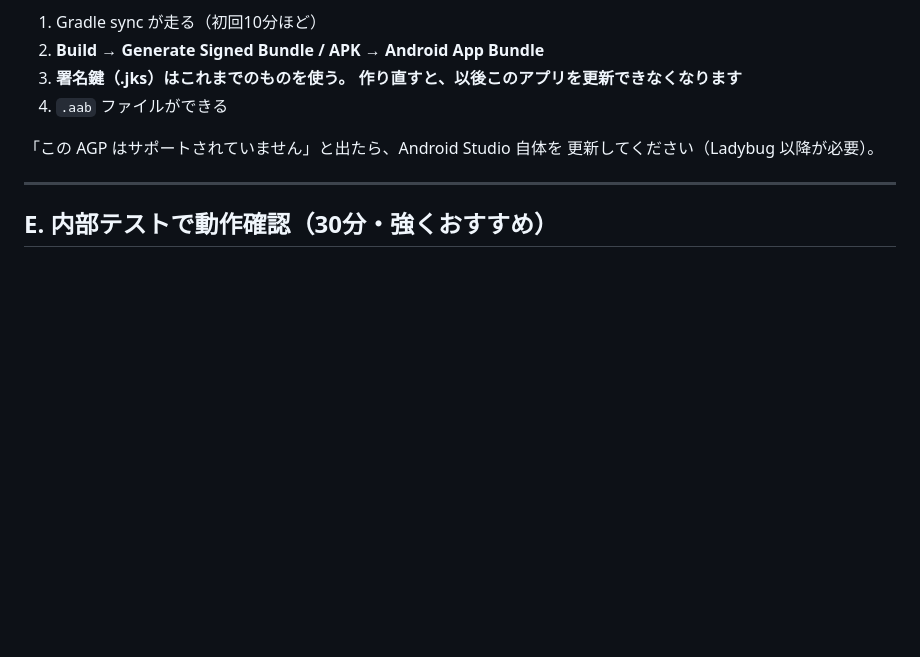
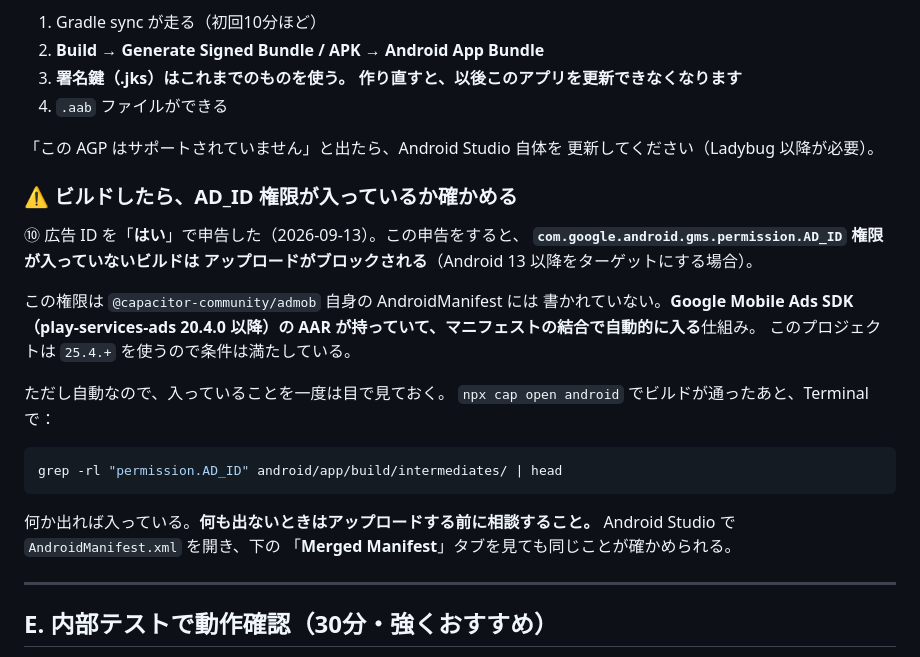
Before and after one commit to KazuhiroHashi/toeic_quest, a Markdown page: docs/TOMORROW.md, the part around the change. GitHub-like rendering; blank space fills up the shorter version.

Commit message:
広告IDの申告「はい」に伴う AD_ID 権限の確認手順を D に追加
この申告をすると、com.google.android.gms.permission.AD_ID が入って
いないビルドはアップロードがブロックされる（Android 13以降が対象）。

@capacitor-community/admob 自身の AndroidManifest には書かれておらず、
play-services-ads の AAR（20.4.0以降）が持っているものがマニフェストの
結合で自動的に入る。このプロジェクトは 25.4.+ なので条件は満たすが、
自動なので一度は目で確かめる手順を書いた。

Co-Authored-By: Claude Opus 5 <noreply@anthropic.com>
Claude-Session: https://claude.ai/code/session_01FnVhb4STeLenZzKBowdTQv

````diff
--- a/docs/TOMORROW.md
+++ b/docs/TOMORROW.md
@@ -166,6 +166,28 @@ Android Studio が開いたら：
 「この AGP はサポートされていません」と出たら、Android Studio 自体を
 更新してください（Ladybug 以降が必要）。
 
+### ⚠️ ビルドしたら、AD_ID 権限が入っているか確かめる
+
+⑩ 広告 ID を「**はい**」で申告した（2026-09-13）。この申告をすると、
+**`com.google.android.gms.permission.AD_ID` 権限が入っていないビルドは
+アップロードがブロックされる**（Android 13 以降をターゲットにする場合）。
+
+この権限は `@capacitor-community/admob` 自身の AndroidManifest には
+書かれていない。**Google Mobile Ads SDK（play-services-ads 20.4.0 以降）の
+AAR が持っていて、マニフェストの結合で自動的に入る**仕組み。
+このプロジェクトは `25.4.+` を使うので条件は満たしている。
+
+ただし自動なので、入っていることを一度は目で見ておく。
+`npx cap open android` でビルドが通ったあと、Terminal で：
+
+```bash
+grep -rl "permission.AD_ID" android/app/build/intermediates/ | head
+```
+
+何か出れば入っている。**何も出ないときはアップロードする前に相談すること。**
+Android Studio で `AndroidManifest.xml` を開き、下の
+「**Merged Manifest**」タブを見ても同じことが確かめられる。
+
 ---
 
 ## E. 内部テストで動作確認（30分・強くおすすめ）
````
